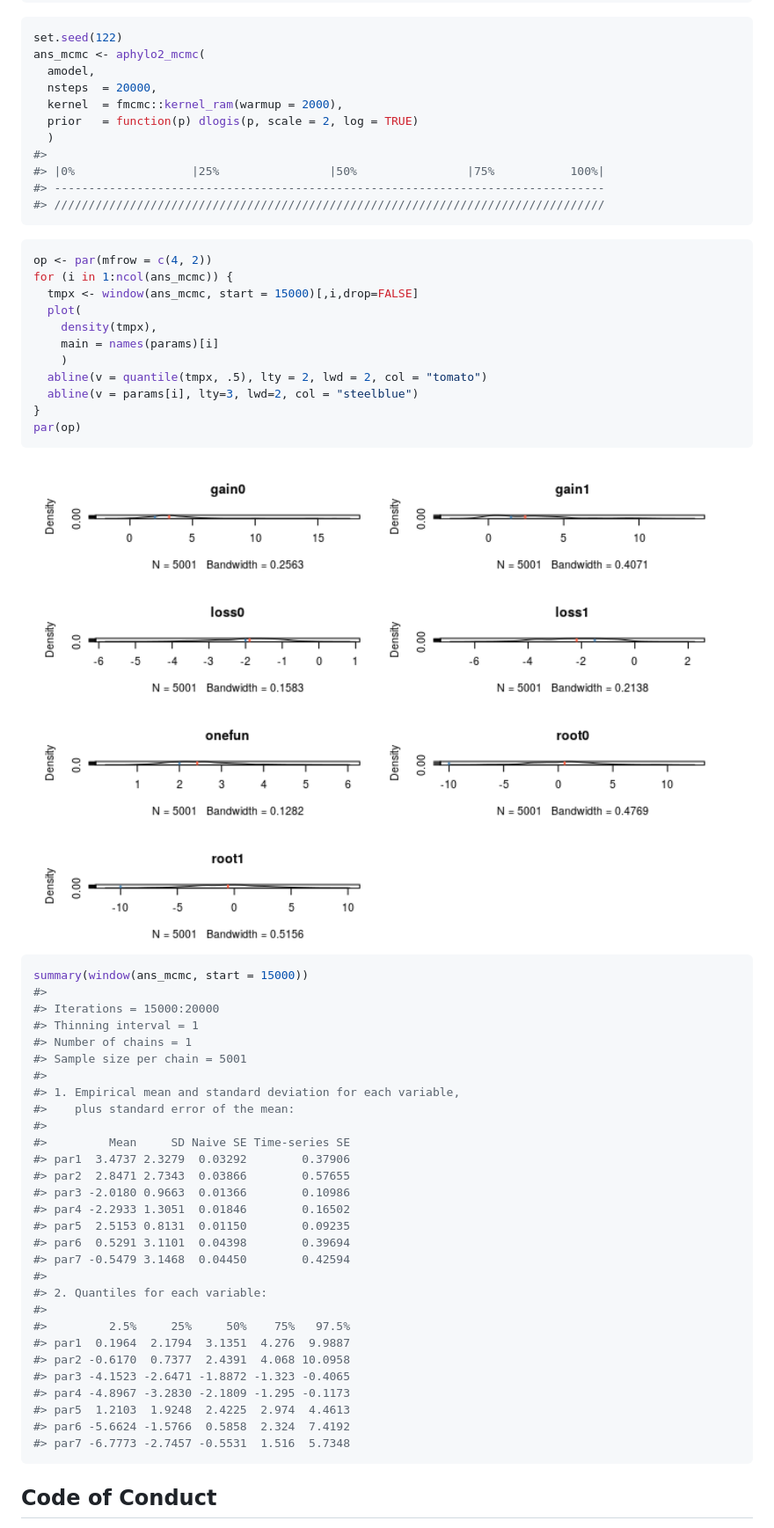
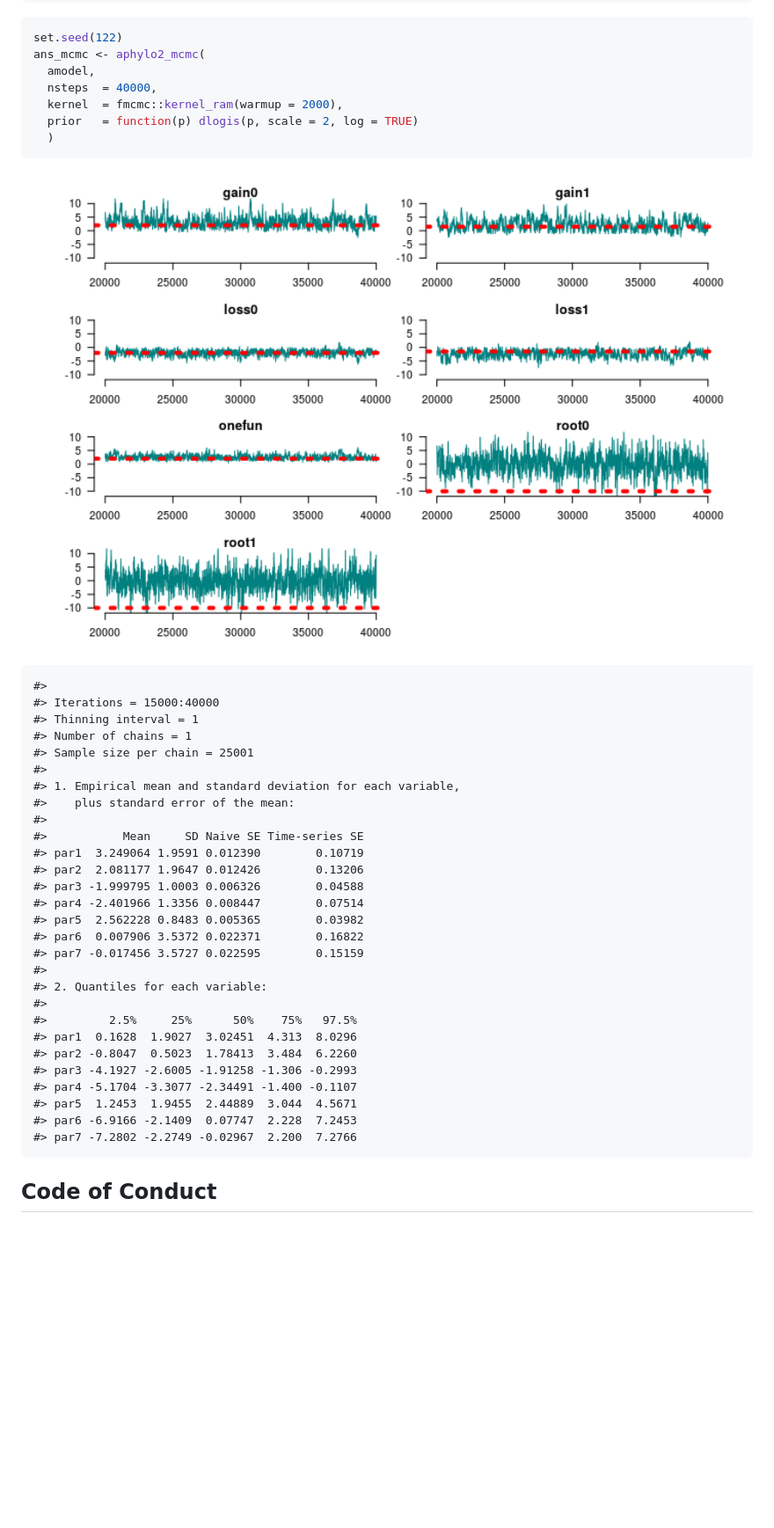
Before and after one commit to USCbiostats/geese, a Markdown page: README.md, the part around the change printed below. Shown: that part at 88% size. Rendered like a GitHub page; pictures changed too: man/figures/README-mcmc-analysis-1.png; blank space fills up the shorter version.

Commit message:
Updating figures in readme

````diff
--- a/README.md
+++ b/README.md
@@ -153,63 +164,42 @@ diag(MASS::ginv(-ans$hessian))
 set.seed(122)
 ans_mcmc <- aphylo2_mcmc(
   amodel,
-  nsteps  = 20000,
+  nsteps  = 40000,
   kernel  = fmcmc::kernel_ram(warmup = 2000),
   prior   = function(p) dlogis(p, scale = 2, log = TRUE)
   )
-#>
-#> |0%                 |25%                |50%                |75%           100%|
-#> --------------------------------------------------------------------------------
-#> ////////////////////////////////////////////////////////////////////////////////
-```
-
-``` r
-op <- par(mfrow = c(4, 2))
-for (i in 1:ncol(ans_mcmc)) {
-  tmpx <- window(ans_mcmc, start = 15000)[,i,drop=FALSE]
-  plot(
-    density(tmpx),
-    main = names(params)[i]
-    )
-  abline(v = quantile(tmpx, .5), lty = 2, lwd = 2, col = "tomato")
-  abline(v = params[i], lty=3, lwd=2, col = "steelblue")
-}
-par(op)
 ```
 
 <img src="man/figures/README-mcmc-analysis-1.png" width="100%" />
 
-``` r
-summary(window(ans_mcmc, start = 15000))
-#>
-#> Iterations = 15000:20000
-#> Thinning interval = 1
-#> Number of chains = 1
-#> Sample size per chain = 5001
-#>
-#> 1. Empirical mean and standard deviation for each variable,
-#>    plus standard error of the mean:
-#>
-#>         Mean     SD Naive SE Time-series SE
-#> par1  3.4737 2.3279  0.03292        0.37906
-#> par2  2.8471 2.7343  0.03866        0.57655
-#> par3 -2.0180 0.9663  0.01366        0.10986
-#> par4 -2.2933 1.3051  0.01846        0.16502
-#> par5  2.5153 0.8131  0.01150        0.09235
-#> par6  0.5291 3.1101  0.04398        0.39694
-#> par7 -0.5479 3.1468  0.04450        0.42594
-#>
-#> 2. Quantiles for each variable:
-#>
-#>         2.5%     25%     50%    75%   97.5%
-#> par1  0.1964  2.1794  3.1351  4.276  9.9887
-#> par2 -0.6170  0.7377  2.4391  4.068 10.0958
-#> par3 -4.1523 -2.6471 -1.8872 -1.323 -0.4065
-#> par4 -4.8967 -3.2830 -2.1809 -1.295 -0.1173
-#> par5  1.2103  1.9248  2.4225  2.974  4.4613
-#> par6 -5.6624 -1.5766  0.5858  2.324  7.4192
-#> par7 -6.7773 -2.7457 -0.5531  1.516  5.7348
-```
+    #>
+    #> Iterations = 15000:40000
+    #> Thinning interval = 1
+    #> Number of chains = 1
+    #> Sample size per chain = 25001
+    #>
+    #> 1. Empirical mean and standard deviation for each variable,
+    #>    plus standard error of the mean:
+    #>
+    #>           Mean     SD Naive SE Time-series SE
+    #> par1  3.249064 1.9591 0.012390        0.10719
+    #> par2  2.081177 1.9647 0.012426        0.13206
+    #> par3 -1.999795 1.0003 0.006326        0.04588
+    #> par4 -2.401966 1.3356 0.008447        0.07514
+    #> par5  2.562228 0.8483 0.005365        0.03982
+    #> par6  0.007906 3.5372 0.022371        0.16822
+    #> par7 -0.017456 3.5727 0.022595        0.15159
+    #>
+    #> 2. Quantiles for each variable:
+    #>
+    #>         2.5%     25%      50%    75%   97.5%
+    #> par1  0.1628  1.9027  3.02451  4.313  8.0296
+    #> par2 -0.8047  0.5023  1.78413  3.484  6.2260
+    #> par3 -4.1927 -2.6005 -1.91258 -1.306 -0.2993
+    #> par4 -5.1704 -3.3077 -2.34491 -1.400 -0.1107
+    #> par5  1.2453  1.9455  2.44889  3.044  4.5671
+    #> par6 -6.9166 -2.1409  0.07747  2.228  7.2453
+    #> par7 -7.2802 -2.2749 -0.02967  2.200  7.2766
 
 ## Code of Conduct
 
````
Also changed, not shown: other parts of README.md (+12 -1 lines), man/figures/README-viz-with-aphylo-1.png (added), 2 other files.
